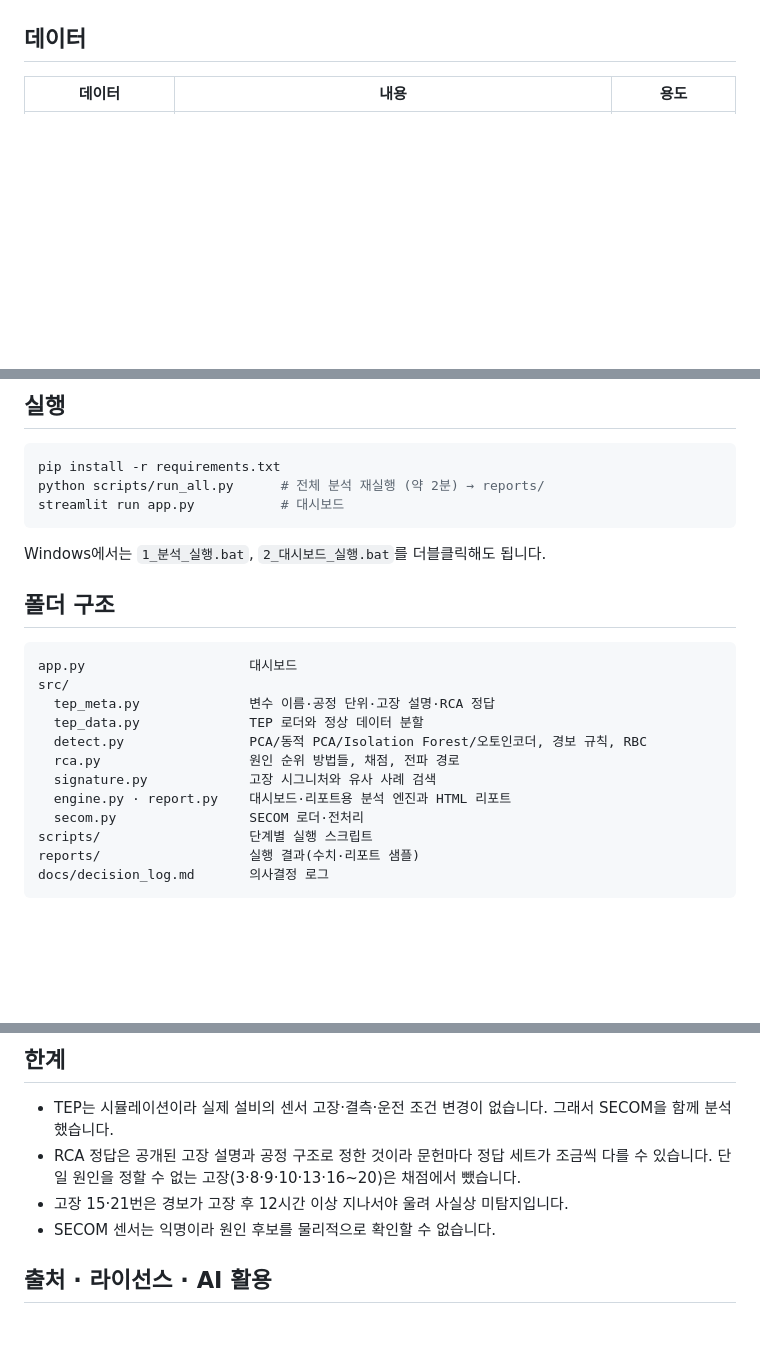
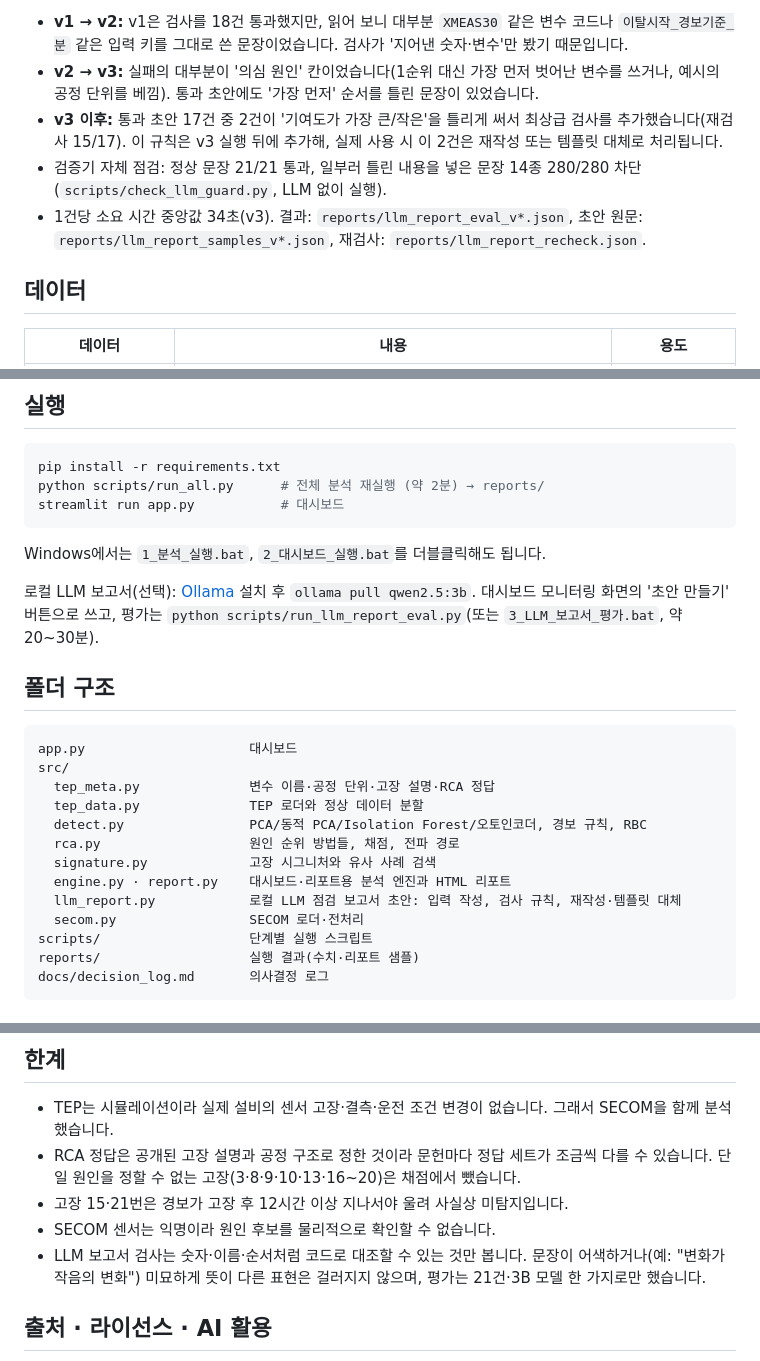
Before and after one commit to sung-ju-park/process-anomaly-rca, a Markdown page: README.md, 3 parts joined by grey strips. Drawn GitHub-style; blank space fills up the shorter version.

````diff
--- a/README.md
+++ b/README.md
@@ -44,3 +65,9 @@
+- **v1 → v2:** v1은 검사를 18건 통과했지만, 읽어 보니 대부분 `XMEAS30` 같은 변수 코드나 `이탈시작_경보기준_분` 같은 입력 키를 그대로 쓴 문장이었습니다. 검사가 '지어낸 숫자·변수'만 봤기 때문입니다.
+- **v2 → v3:** 실패의 대부분이 '의심 원인' 칸이었습니다(1순위 대신 가장 먼저 벗어난 변수를 쓰거나, 예시의 공정 단위를 베낌). 통과 초안에도 '가장 먼저' 순서를 틀린 문장이 있었습니다.
+- **v3 이후:** 통과 초안 17건 중 2건이 '기여도가 가장 큰/작은'을 틀리게 써서 최상급 검사를 추가했습니다(재검사 15/17). 이 규칙은 v3 실행 뒤에 추가해, 실제 사용 시 이 2건은 재작성 또는 템플릿 대체로 처리됩니다.
+- 검증기 자체 점검: 정상 문장 21/21 통과, 일부러 틀린 내용을 넣은 문장 14종 280/280 차단 (`scripts/check_llm_guard.py`, LLM 없이 실행).
+- 1건당 소요 시간 중앙값 34초(v3). 결과: `reports/llm_report_eval_v*.json`, 초안 원문: `reports/llm_report_samples_v*.json`, 재검사: `reports/llm_report_recheck.json`.
+
 ## 데이터
 
 | 데이터 | 내용 | 용도 |
@@ -70,6 +97,8 @@ streamlit run app.py           # 대시보드
 
 Windows에서는 `1_분석_실행.bat`, `2_대시보드_실행.bat`를 더블클릭해도 됩니다.
 
+로컬 LLM 보고서(선택): [Ollama](https://ollama.com) 설치 후 `ollama pull qwen2.5:3b`. 대시보드 모니터링 화면의 '초안 만들기' 버튼으로 쓰고, 평가는 `python scripts/run_llm_report_eval.py`(또는 `3_LLM_보고서_평가.bat`, 약 20~30분).
+
 ## 폴더 구조
 
 ```
@@ -81,6 +110,7 @@ src/
   rca.py                   원인 순위 방법들, 채점, 전파 경로
   signature.py             고장 시그니처와 유사 사례 검색
   engine.py · report.py    대시보드·리포트용 분석 엔진과 HTML 리포트
+  llm_report.py            로컬 LLM 점검 보고서 초안: 입력 작성, 검사 규칙, 재작성·템플릿 대체
   secom.py                 SECOM 로더·전처리
 scripts/                   단계별 실행 스크립트
 reports/                   실행 결과(수치·리포트 샘플)
@@ -102,6 +132,7 @@ docs/decision_log.md       의사결정 로그
 - RCA 정답은 공개된 고장 설명과 공정 구조로 정한 것이라 문헌마다 정답 세트가 조금씩 다를 수 있습니다. 단일 원인을 정할 수 없는 고장(3·8·9·10·13·16~20)은 채점에서 뺐습니다.
 - 고장 15·21번은 경보가 고장 후 12시간 이상 지나서야 울려 사실상 미탐지입니다.
 - SECOM 센서는 익명이라 원인 후보를 물리적으로 확인할 수 없습니다.
+- LLM 보고서 검사는 숫자·이름·순서처럼 코드로 대조할 수 있는 것만 봅니다. 문장이 어색하거나(예: "변화가 작음의 변화") 미묘하게 뜻이 다른 표현은 걸러지지 않으며, 평가는 21건·3B 모델 한 가지로만 했습니다.
 
 ## 출처 · 라이선스 · AI 활용
 
````
Also changed, not shown: other parts of README.md (+21 -0 lines), docs/decision_log.md (+3 -0 lines), docs/images/llm_brief.png (added), 12 other files.
